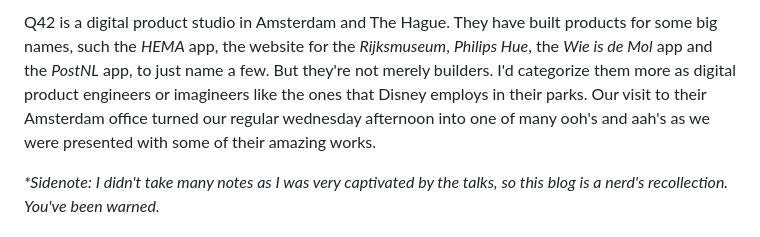
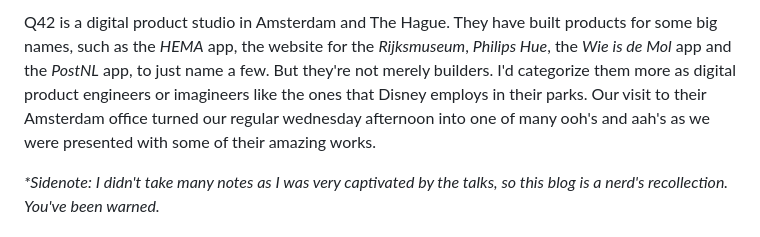
Before and after one commit to briannededeugd/wddblog, a Markdown page: posts/q42.md, the part around the change. Rendered like a GitHub page.

```diff
--- a/posts/q42.md
+++ b/posts/q42.md
@@ -1,4 +1,4 @@
-Q42 is a digital product studio in Amsterdam and The Hague. They have built products for some big names, such the _HEMA_ app, the website for the _Rijksmuseum_, _Philips Hue_, the _Wie is de Mol_ app and the _PostNL_ app, to just name a few. But they're not merely builders. I'd categorize them more as digital product engineers or imagineers like the ones that Disney employs in their parks. Our visit to their Amsterdam office turned our regular wednesday afternoon into one of many ooh's and aah's as we were presented with some of their amazing works.
+Q42 is a digital product studio in Amsterdam and The Hague. They have built products for some big names, such as the _HEMA_ app, the website for the _Rijksmuseum_, _Philips Hue_, the _Wie is de Mol_ app and the _PostNL_ app, to just name a few. But they're not merely builders. I'd categorize them more as digital product engineers or imagineers like the ones that Disney employs in their parks. Our visit to their Amsterdam office turned our regular wednesday afternoon into one of many ooh's and aah's as we were presented with some of their amazing works.
 
 _*Sidenote: I didn't take many notes as I was very captivated by the talks, so this blog is a nerd's recollection. You've been warned._
 
```
Also changed, not shown: posts/jeremykeith.md (+5 -3 lines), posts/juliamiocene.md (+1 -1 lines).
